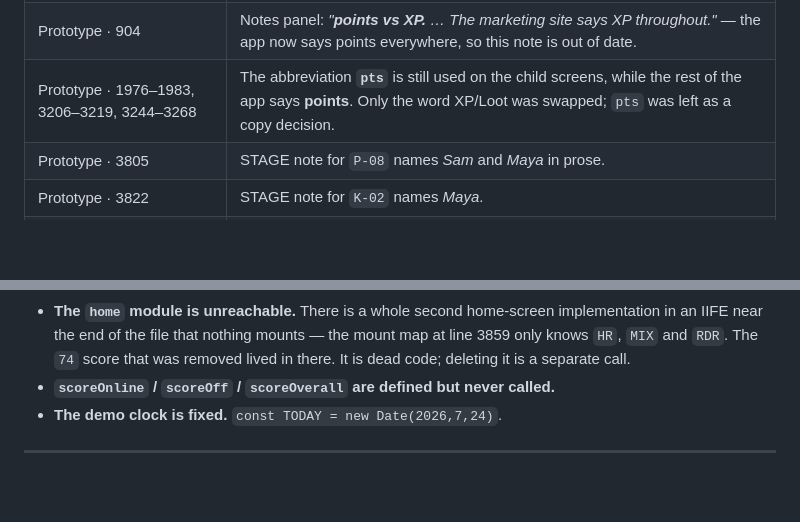
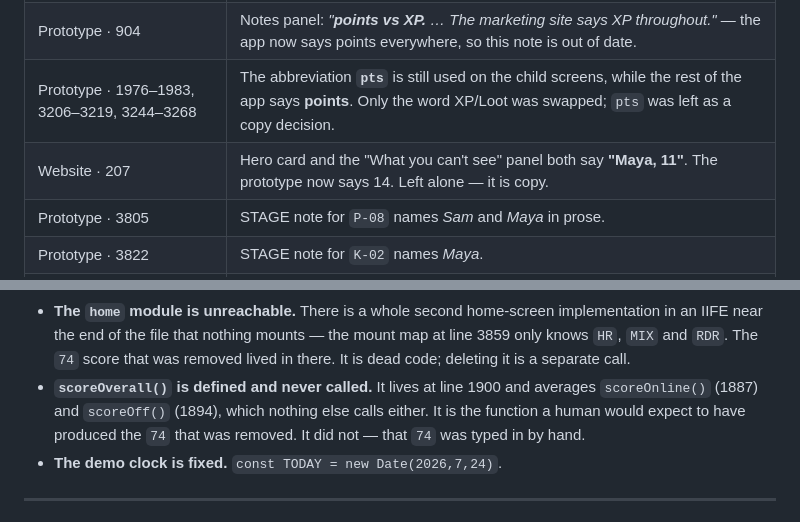
Before and after one commit to a-jay85/Balance, a Markdown page: HANDOFF.md, 2 parts joined by grey strips. Rendered like a GitHub page; blank space fills up the shorter version.

Commit message:
HANDOFF: log the stale Maya age on the website, pin the score functions

```diff
--- a/HANDOFF.md
+++ b/HANDOFF.md
@@ -131,6 +131,7 @@ slightly stale or worth a second look.
 | Prototype · 878 | Notes panel: *"Claim a quest on **Maya's** phone and Sam's…"* — names a hard-coded child that no longer exists by default. |
 | Prototype · 904 | Notes panel: *"**points vs XP.** … The marketing site says XP throughout."* — the app now says points everywhere, so this note is out of date. |
 | Prototype · 1976–1983, 3206–3219, 3244–3268 | The abbreviation **`pts`** is still used on the child screens, while the rest of the app says **points**. Only the word XP/Loot was swapped; `pts` was left as a copy decision. |
+| Website · 207 | Hero card and the "What you can't see" panel both say **"Maya, 11"**. The prototype now says 14. Left alone — it is copy. |
 | Prototype · 3805 | STAGE note for `P-08` names *Sam* and *Maya* in prose. |
 | Prototype · 3822 | STAGE note for `K-02` names *Maya*. |
 | Prototype · 3823 | STAGE note for `K-DISC`. |
@@ -165,7 +166,10 @@ to be `[COPY]` too, they are all in one place: search for `pal-row` and
   implementation in an IIFE near the end of the file that nothing mounts — the
   mount map at line 3859 only knows `HR`, `MIX` and `RDR`. The `74` score that
   was removed lived in there. It is dead code; deleting it is a separate call.
-- **`scoreOnline` / `scoreOff` / `scoreOverall` are defined but never called.**
+- **`scoreOverall()` is defined and never called.** It lives at line 1900 and
+  averages `scoreOnline()` (1887) and `scoreOff()` (1894), which nothing else
+  calls either. It is the function a human would expect to have produced the
+  `74` that was removed. It did not — that `74` was typed in by hand.
 - **The demo clock is fixed.** `const TODAY = new Date(2026,7,24)`.
 
 ---
```
